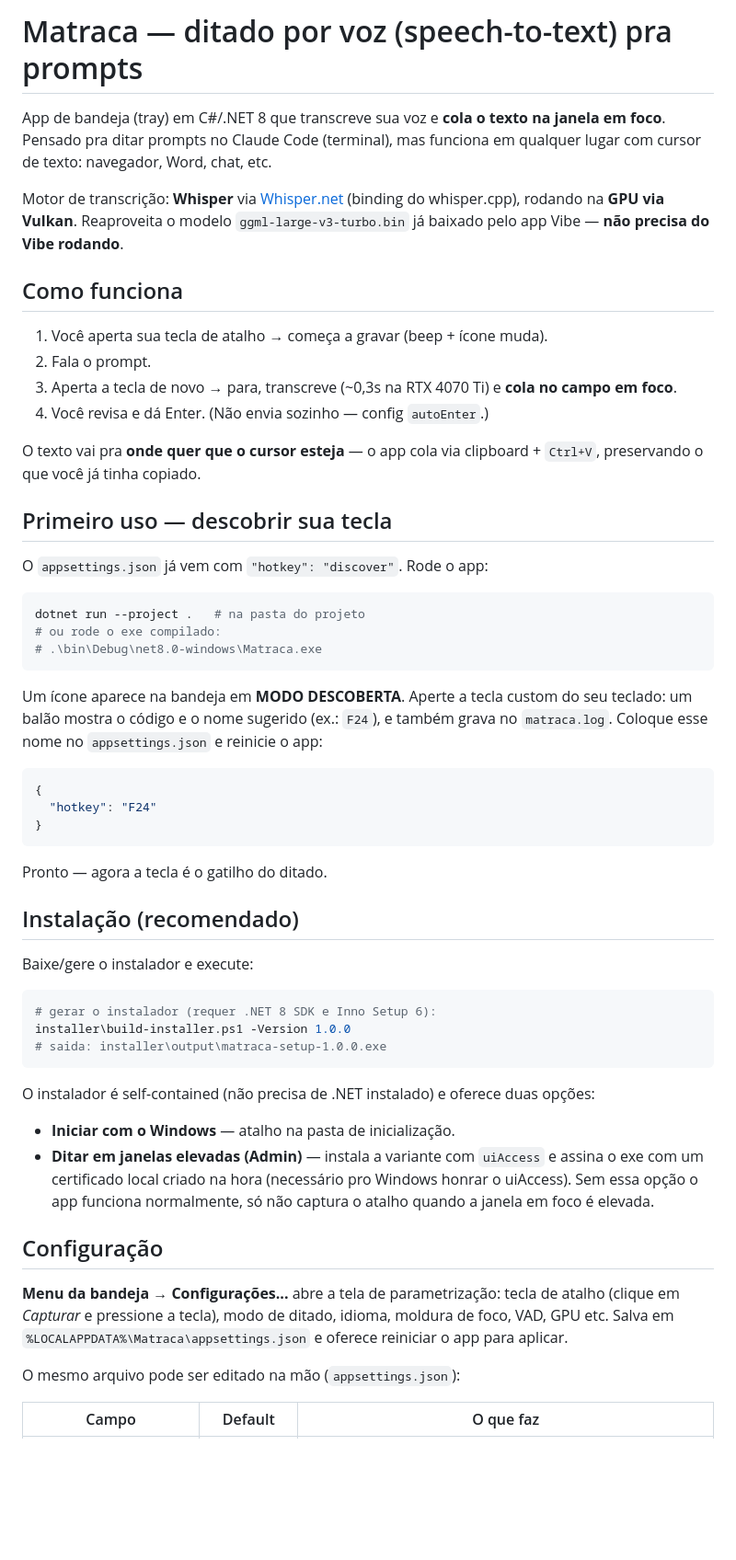
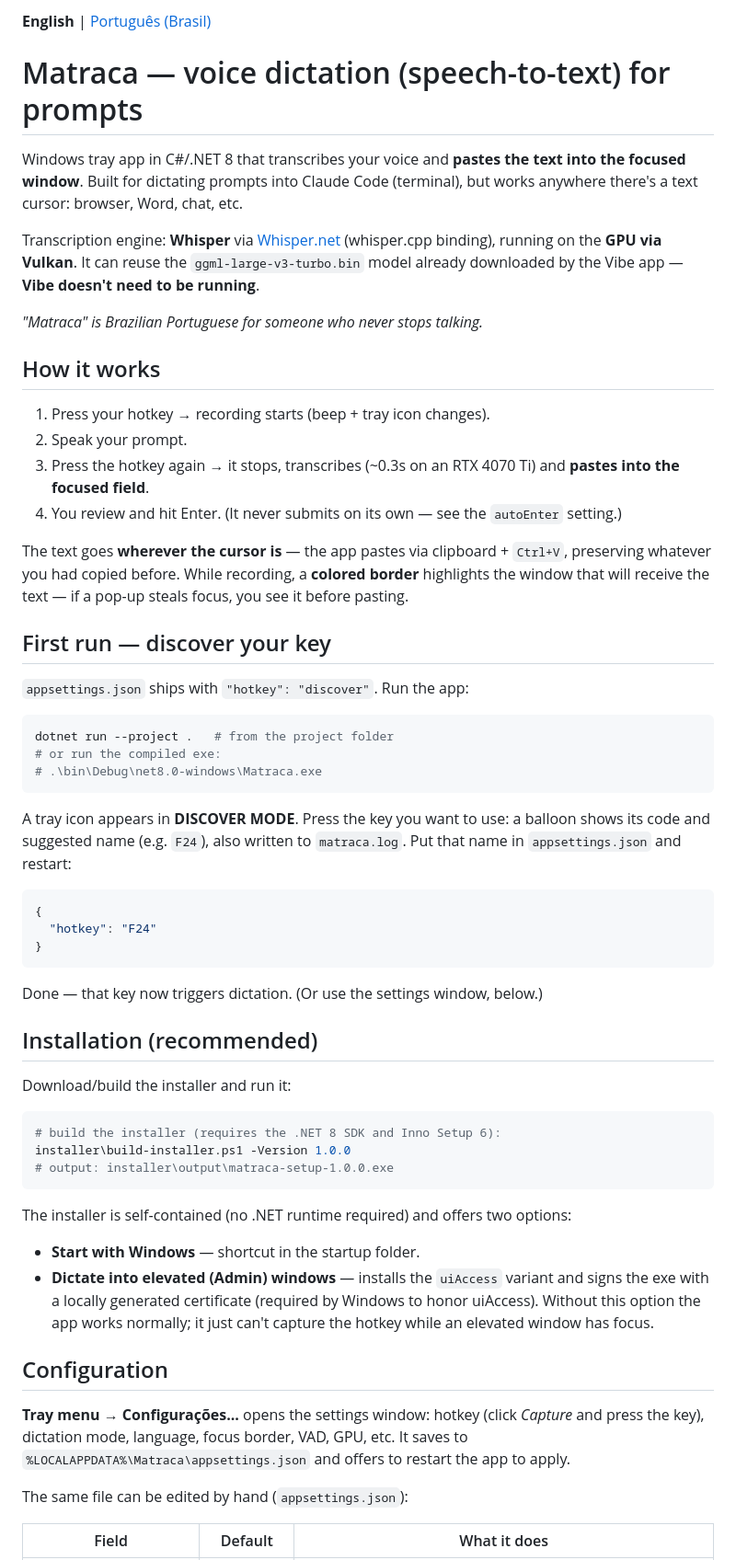
Before and after one commit to FabricioCasali/matraca, a Markdown page: README.md, the part around one of its changes. Shown at 92% size. Drawn GitHub-style; blank space fills up the shorter version.

Commit message:
README em ingles como principal + versao pt-BR com links de troca
Co-Authored-By: Claude Fable 5 <noreply@anthropic.com>

````diff
--- a/README.md
+++ b/README.md
@@ -1,36 +1,42 @@
-# Matraca — ditado por voz (speech-to-text) pra prompts
+**English** | [Português (Brasil)](README.pt-BR.md)
 
-App de bandeja (tray) em C#/.NET 8 que transcreve sua voz e **cola o texto na janela em foco**.
-Pensado pra ditar prompts no Claude Code (terminal), mas funciona em qualquer lugar com cursor de
-texto: navegador, Word, chat, etc.
+# Matraca — voice dictation (speech-to-text) for prompts
 
-Motor de transcrição: **Whisper** via [Whisper.net](https://github.com/sandrohanea/whisper.net)
-(binding do whisper.cpp), rodando na **GPU via Vulkan**. Reaproveita o modelo `ggml-large-v3-turbo.bin`
-já baixado pelo app Vibe — **não precisa do Vibe rodando**.
+Windows tray app in C#/.NET 8 that transcribes your voice and **pastes the text into the focused
+window**. Built for dictating prompts into Claude Code (terminal), but works anywhere there's a text
+cursor: browser, Word, chat, etc.
 
-## Como funciona
+Transcription engine: **Whisper** via [Whisper.net](https://github.com/sandrohanea/whisper.net)
+(whisper.cpp binding), running on the **GPU via Vulkan**. It can reuse the `ggml-large-v3-turbo.bin`
+model already downloaded by the Vibe app — **Vibe doesn't need to be running**.
 
-1. Você aperta sua tecla de atalho → começa a gravar (beep + ícone muda).
-2. Fala o prompt.
-3. Aperta a tecla de novo → para, transcreve (~0,3s na RTX 4070 Ti) e **cola no campo em foco**.
-4. Você revisa e dá Enter. (Não envia sozinho — config `autoEnter`.)
+*"Matraca" is Brazilian Portuguese for someone who never stops talking.*
 
-O texto vai pra **onde quer que o cursor esteja** — o app cola via clipboard + `Ctrl+V`, preservando
-o que você já tinha copiado.
+## How it works
 
-## Primeiro uso — descobrir sua tecla
+1. Press your hotkey → recording starts (beep + tray icon changes).
+2. Speak your prompt.
+3. Press the hotkey again → it stops, transcribes (~0.3s on an RTX 4070 Ti) and **pastes into the
+   focused field**.
+4. You review and hit Enter. (It never submits on its own — see the `autoEnter` setting.)
 
-O `appsettings.json` já vem com `"hotkey": "discover"`. Rode o app:
+The text goes **wherever the cursor is** — the app pastes via clipboard + `Ctrl+V`, preserving
+whatever you had copied before. While recording, a **colored border** highlights the window that
+will receive the text — if a pop-up steals focus, you see it before pasting.
+
+## First run — discover your key
+
+`appsettings.json` ships with `"hotkey": "discover"`. Run the app:
 
 ```powershell
-dotnet run --project .   # na pasta do projeto
-# ou rode o exe compilado:
+dotnet run --project .   # from the project folder
+# or run the compiled exe:
 # .\bin\Debug\net8.0-windows\Matraca.exe
 ```
 
-Um ícone aparece na bandeja em **MODO DESCOBERTA**. Aperte a tecla custom do seu teclado: um balão
-mostra o código e o nome sugerido (ex.: `F24`), e também grava no `matraca.log`. Coloque esse nome no
-`appsettings.json` e reinicie o app:
+A tray icon appears in **DISCOVER MODE**. Press the key you want to use: a balloon shows its code
+and suggested name (e.g. `F24`), also written to `matraca.log`. Put that name in `appsettings.json`
+and restart:
 
 ```json
 {
@@ -38,32 +44,32 @@ mostra o código e o nome sugerido (ex.: `F24`), e também grava no `matraca.log
 }
 ```
 
-Pronto — agora a tecla é o gatilho do ditado.
+Done — that key now triggers dictation. (Or use the settings window, below.)
 
-## Instalação (recomendado)
+## Installation (recommended)
 
-Baixe/gere o instalador e execute:
+Download/build the installer and run it:
 
 ```powershell
-# gerar o instalador (requer .NET 8 SDK e Inno Setup 6):
+# build the installer (requires the .NET 8 SDK and Inno Setup 6):
 installer\build-installer.ps1 -Version 1.0.0
-# saida: installer\output\matraca-setup-1.0.0.exe
+# output: installer\output\matraca-setup-1.0.0.exe
 ```
 
-O instalador é self-contained (não precisa de .NET instalado) e oferece duas opções:
+The installer is self-contained (no .NET runtime required) and offers two options:
 
-- **Iniciar com o Windows** — atalho na pasta de inicialização.
-- **Ditar em janelas elevadas (Admin)** — instala a variante com `uiAccess` e assina o exe com um
-  certificado local criado na hora (necessário pro Windows honrar o uiAccess). Sem essa opção o app
-  funciona normalmente, só não captura o atalho quando a janela em foco é elevada.
+- **Start with Windows** — shortcut in the startup folder.
+- **Dictate into elevated (Admin) windows** — installs the `uiAccess` variant and signs the exe with
+  a locally generated certificate (required by Windows to honor uiAccess). Without this option the
+  app works normally; it just can't capture the hotkey while an elevated window has focus.
 
-## Configuração
+## Configuration
 
-**Menu da bandeja → Configurações...** abre a tela de parametrização: tecla de atalho (clique em
-*Capturar* e pressione a tecla), modo de ditado, idioma, moldura de foco, VAD, GPU etc. Salva em
-`%LOCALAPPDATA%\Matraca\appsettings.json` e oferece reiniciar o app para aplicar.
+**Tray menu → Configurações...** opens the settings window: hotkey (click *Capture* and press the
+key), dictation mode, language, focus border, VAD, GPU, etc. It saves to
+`%LOCALAPPDATA%\Matraca\appsettings.json` and offers to restart the app to apply.
 
-O mesmo arquivo pode ser editado na mão (`appsettings.json`):
+The same file can be edited by hand (`appsettings.json`):
 
-| Campo | Default | O que faz |
+| Field | Default | What it does |
 |---|---|---|
````
Also changed, not shown: other parts of README.md (+46 -54 lines), README.pt-BR.md (added, +140 -0 lines).
